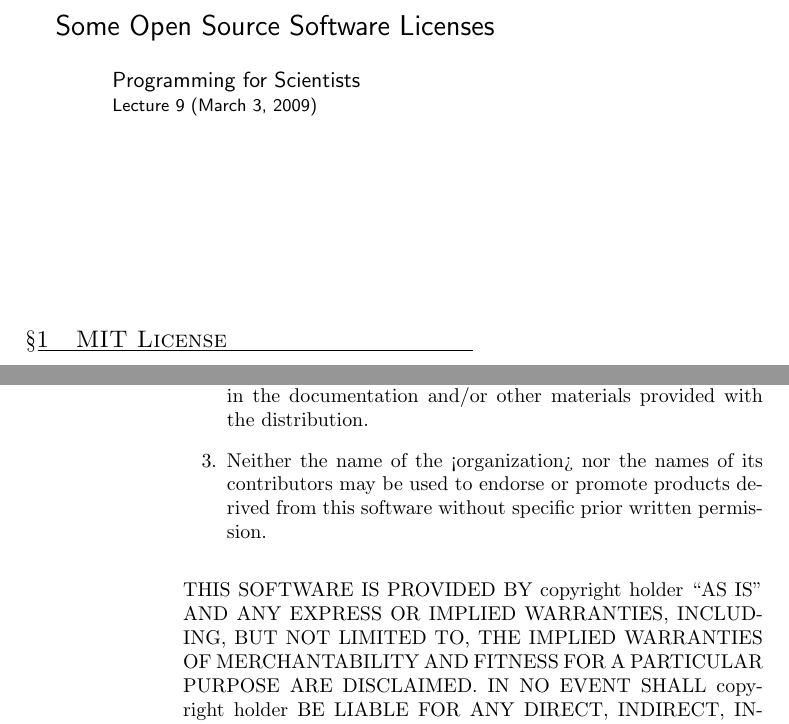
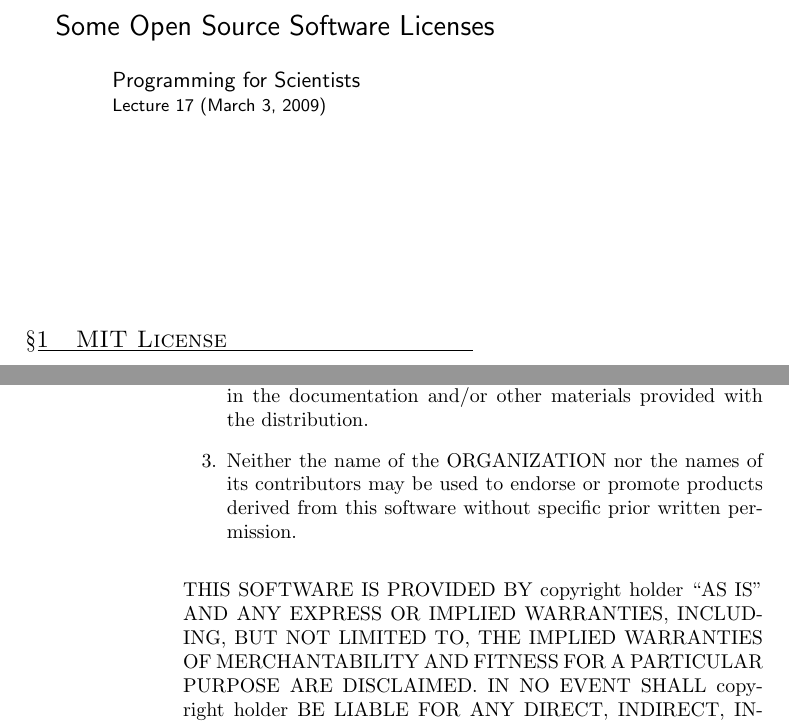
Before and after one commit to luispedro/Programming-for-Scientists, a LaTeX book (lectures/handouts/08-opensource/licenses.tex): two parts of pages 1 and 2 of 5, joined at a grey line, cut so that both start at the same text. Compiled offline with pdfLaTeX.

Commit message:
Fix date. Fix use of <>

```diff
--- a/lectures/handouts/08-opensource/licenses.tex
+++ b/lectures/handouts/08-opensource/licenses.tex
@@ -49,7 +49,7 @@
 \posttitle{\par\vspace{4ex}}
 \preauthor{\large\sffamily\hspace{1cm}}
 \postauthor{\par\vspace{3ex}}
-\predate{\small\sffamily\hspace{1cm}Lecture 9 (}
+\predate{\small\sffamily\hspace{1cm}Lecture 17 (}
 \postdate{)\par\vspace{1cm}}
 \copypagestyle{title}{plain}
 \makeoddfoot{title}{}{}{}
@@ -124,7 +124,7 @@ modification, are permitted provided that the following conditions are met:
     notice, this list of conditions and the following disclaimer in the
     documentation and/or other materials provided with the distribution.
 \item
-    Neither the name of the <organization> nor the
+    Neither the name of the ORGANIZATION nor the
     names of its contributors may be used to endorse or promote products
     derived from this software without specific prior written permission.
 \end{enumerate}
```
